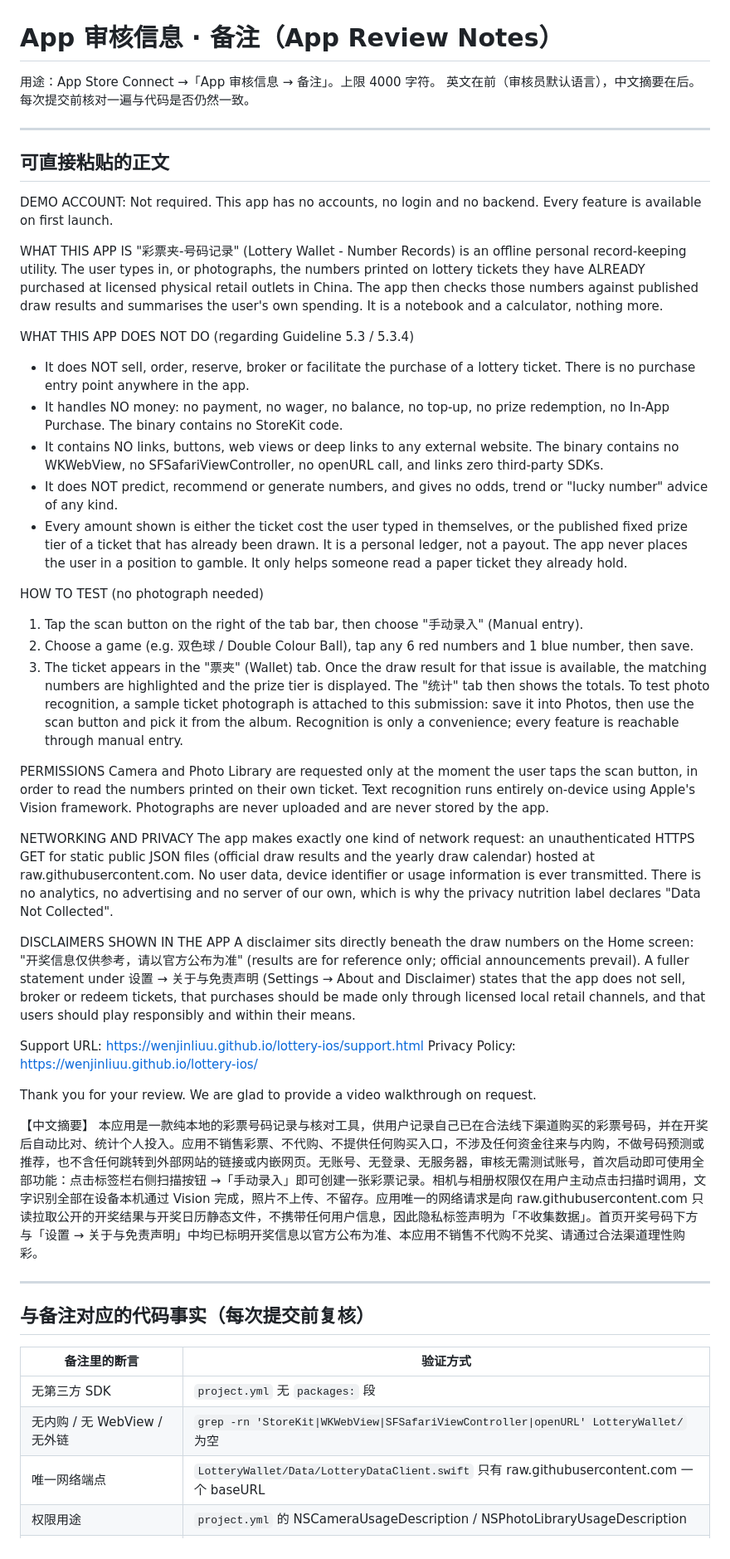
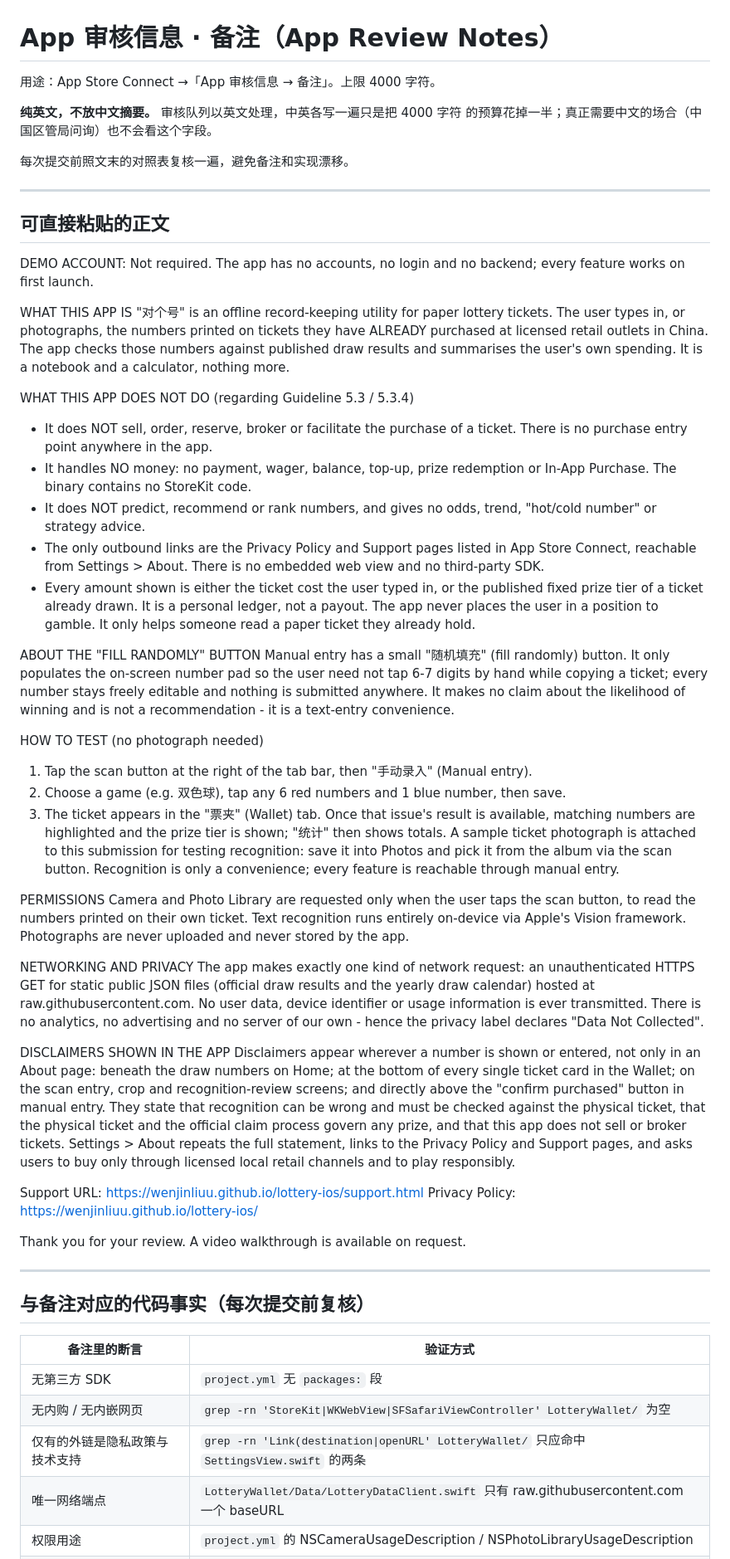
Before and after one commit to wenjinliuu/lottery-ios, a Markdown page: AppStore/review-notes.md, the part around one of its changes. Shown at 83% size. Drawn GitHub-style.

Commit message:
重写审核备注：纯英文、新名字、如实交代随机填充与应用内外链
去掉中文摘要。审核队列以英文处理，中英各写一遍等于把 4000 字符预算花掉
一半；真要中文的场合（管局问询）也不看这个字段。正文 3997 字符。

按这一版的实现重写了三处事实：
  · 名称统一为「对个号」。
  · 新增一段专门交代手动录入里的「随机填充」按钮：它只把号码填进选号盘，
    每个号仍可自由改动，不提任何中奖概率、也不是推荐 —— 就是个输入便利。
    这个按钮不删，但必须主动说清楚，否则审核员自己翻到会当成选号预测。
  · 应用内现在有两条外链（隐私政策、技术支持），原来写的「没有任何外链」
    已经不成立，改成「仅有的外链是这两个、无内嵌网页、无第三方 SDK」。

免责声明那一段从罗列改成说明覆盖面：号码出现在哪里，提示就在哪里。

文末对照表同步更新，六条断言已逐条对着代码核过。

Co-Authored-By: Claude Opus 5 <noreply@anthropic.com>
Claude-Session: https://claude.ai/code/session_012nTCCPPjp8nphKyevgksg6

```diff
--- a/AppStore/review-notes.md
+++ b/AppStore/review-notes.md
@@ -1,47 +1,51 @@
 # App 审核信息 · 备注（App Review Notes）
 
 用途：App Store Connect →「App 审核信息 → 备注」。上限 4000 字符。
-英文在前（审核员默认语言），中文摘要在后。每次提交前核对一遍与代码是否仍然一致。
+
+**纯英文，不放中文摘要。** 审核队列以英文处理，中英各写一遍只是把 4000 字符
+的预算花掉一半；真正需要中文的场合（中国区管局问询）也不会看这个字段。
+
+每次提交前照文末的对照表复核一遍，避免备注和实现漂移。
 
 ---
 
 ## 可直接粘贴的正文
 
-DEMO ACCOUNT: Not required. This app has no accounts, no login and no backend. Every feature is available on first launch.
+DEMO ACCOUNT: Not required. The app has no accounts, no login and no backend; every feature works on first launch.
 
 WHAT THIS APP IS
-"彩票夹-号码记录" (Lottery Wallet - Number Records) is an offline personal record-keeping utility. The user types in, or photographs, the numbers printed on lottery tickets they have ALREADY purchased at licensed physical retail outlets in China. The app then checks those numbers against published draw results and summarises the user's own spending. It is a notebook and a calculator, nothing more.
+"对个号" is an offline record-keeping utility for paper lottery tickets. The user types in, or photographs, the numbers printed on tickets they have ALREADY purchased at licensed retail outlets in China. The app checks those numbers against published draw results and summarises the user's own spending. It is a notebook and a calculator, nothing more.
 
 WHAT THIS APP DOES NOT DO (regarding Guideline 5.3 / 5.3.4)
-- It does NOT sell, order, reserve, broker or facilitate the purchase of a lottery ticket. There is no purchase entry point anywhere in the app.
-- It handles NO money: no payment, no wager, no balance, no top-up, no prize redemption, no In-App Purchase. The binary contains no StoreKit code.
-- It contains NO links, buttons, web views or deep links to any external website. The binary contains no WKWebView, no SFSafariViewController, no openURL call, and links zero third-party SDKs.
-- It does NOT predict, recommend or generate numbers, and gives no odds, trend or "lucky number" advice of any kind.
-- Every amount shown is either the ticket cost the user typed in themselves, or the published fixed prize tier of a ticket that has already been drawn. It is a personal ledger, not a payout.
+- It does NOT sell, order, reserve, broker or facilitate the purchase of a ticket. There is no purchase entry point anywhere in the app.
+- It handles NO money: no payment, wager, balance, top-up, prize redemption or In-App Purchase. The binary contains no StoreKit code.
+- It does NOT predict, recommend or rank numbers, and gives no odds, trend, "hot/cold number" or strategy advice.
+- The only outbound links are the Privacy Policy and Support pages listed in App Store Connect, reachable from Settings > About. There is no embedded web view and no third-party SDK.
+- Every amount shown is either the ticket cost the user typed in, or the published fixed prize tier of a ticket already drawn. It is a personal ledger, not a payout.
 The app never places the user in a position to gamble. It only helps someone read a paper ticket they already hold.
 
+ABOUT THE "FILL RANDOMLY" BUTTON
+Manual entry has a small "随机填充" (fill randomly) button. It only populates the on-screen number pad so the user need not tap 6-7 digits by hand while copying a ticket; every number stays freely editable and nothing is submitted anywhere. It makes no claim about the likelihood of winning and is not a recommendation - it is a text-entry convenience.
+
 HOW TO TEST (no photograph needed)
-1. Tap the scan button on the right of the tab bar, then choose "手动录入" (Manual entry).
-2. Choose a game (e.g. 双色球 / Double Colour Ball), tap any 6 red numbers and 1 blue number, then save.
-3. The ticket appears in the "票夹" (Wallet) tab. Once the draw result for that issue is available, the matching numbers are highlighted and the prize tier is displayed. The "统计" tab then shows the totals.
-To test photo recognition, a sample ticket photograph is attached to this submission: save it into Photos, then use the scan button and pick it from the album. Recognition is only a convenience; every feature is reachable through manual entry.
+1. Tap the scan button at the right of the tab bar, then "手动录入" (Manual entry).
+2. Choose a game (e.g. 双色球), tap any 6 red numbers and 1 blue number, then save.
+3. The ticket appears in the "票夹" (Wallet) tab. Once that issue's result is available, matching numbers are highlighted and the prize tier is shown; "统计" then shows totals.
+A sample ticket photograph is attached to this submission for testing recognition: save it into Photos and pick it from the album via the scan button. Recognition is only a convenience; every feature is reachable through manual entry.
 
 PERMISSIONS
-Camera and Photo Library are requested only at the moment the user taps the scan button, in order to read the numbers printed on their own ticket. Text recognition runs entirely on-device using Apple's Vision framework. Photographs are never uploaded and are never stored by the app.
+Camera and Photo Library are requested only when the user taps the scan button, to read the numbers printed on their own ticket. Text recognition runs entirely on-device via Apple's Vision framework. Photographs are never uploaded and never stored by the app.
 
 NETWORKING AND PRIVACY
-The app makes exactly one kind of network request: an unauthenticated HTTPS GET for static public JSON files (official draw results and the yearly draw calendar) hosted at raw.githubusercontent.com. No user data, device identifier or usage information is ever transmitted. There is no analytics, no advertising and no server of our own, which is why the privacy nutrition label declares "Data Not Collected".
+The app makes exactly one kind of network request: an unauthenticated HTTPS GET for static public JSON files (official draw results and the yearly draw calendar) hosted at raw.githubusercontent.com. No user data, device identifier or usage information is ever transmitted. There is no analytics, no advertising and no server of our own - hence the privacy label declares "Data Not Collected".
 
 DISCLAIMERS SHOWN IN THE APP
-A disclaimer sits directly beneath the draw numbers on the Home screen: "开奖信息仅供参考，请以官方公布为准" (results are for reference only; official announcements prevail). A fuller statement under 设置 → 关于与免责声明 (Settings → About and Disclaimer) states that the app does not sell, broker or redeem tickets, that purchases should be made only through licensed local retail channels, and that users should play responsibly and within their means.
+Disclaimers appear wherever a number is shown or entered, not only in an About page: beneath the draw numbers on Home; at the bottom of every single ticket card in the Wallet; on the scan entry, crop and recognition-review screens; and directly above the "confirm purchased" button in manual entry. They state that recognition can be wrong and must be checked against the physical ticket, that the physical ticket and the official claim process govern any prize, and that this app does not sell or broker tickets. Settings > About repeats the full statement, links to the Privacy Policy and Support pages, and asks users to buy only through licensed local retail channels and to play responsibly.
 
 Support URL: https://wenjinliuu.github.io/lottery-ios/support.html
 Privacy Policy: https://wenjinliuu.github.io/lottery-ios/
 
-Thank you for your review. We are glad to provide a video walkthrough on request.
-
-【中文摘要】
-本应用是一款纯本地的彩票号码记录与核对工具，供用户记录自己已在合法线下渠道购买的彩票号码，并在开奖后自动比对、统计个人投入。应用不销售彩票、不代购、不提供任何购买入口，不涉及任何资金往来与内购，不做号码预测或推荐，也不含任何跳转到外部网站的链接或内嵌网页。无账号、无登录、无服务器，审核无需测试账号，首次启动即可使用全部功能：点击标签栏右侧扫描按钮 →「手动录入」即可创建一张彩票记录。相机与相册权限仅在用户主动点击扫描时调用，文字识别全部在设备本机通过 Vision 完成，照片不上传、不留存。应用唯一的网络请求是向 raw.githubusercontent.com 只读拉取公开的开奖结果与开奖日历静态文件，不携带任何用户信息，因此隐私标签声明为「不收集数据」。首页开奖号码下方与「设置 → 关于与免责声明」中均已标明开奖信息以官方公布为准、本应用不销售不代购不兑奖、请通过合法渠道理性购彩。
+Thank you for your review. A video walkthrough is available on request.
 
 ---
 
@@ -50,6 +54,7 @@ Thank you for your review. We are glad to provide a video walkthrough on request
 | 备注里的断言 | 验证方式 |
 | --- | --- |
 | 无第三方 SDK | `project.yml` 无 `packages:` 段 |
-| 无内购 / 无 WebView / 无外链 | `grep -rn 'StoreKit\|WKWebView\|SFSafariViewController\|openURL' LotteryWallet/` 为空 |
+| 无内购 / 无内嵌网页 | `grep -rn 'StoreKit\|WKWebView\|SFSafariViewController' LotteryWallet/` 为空 |
+| 仅有的外链是隐私政策与技术支持 | `grep -rn 'Link(destination\|openURL' LotteryWallet/` 只应命中 `SettingsView.swift` 的两条 |
 | 唯一网络端点 | `LotteryWallet/Data/LotteryDataClient.swift` 只有 raw.githubusercontent.com 一个 baseURL |
 | 权限用途 | `project.yml` 的 NSCameraUsageDescription / NSPhotoLibraryUsageDescription |
```
Also changed, not shown: other parts of AppStore/review-notes.md (+2 -2 lines).
